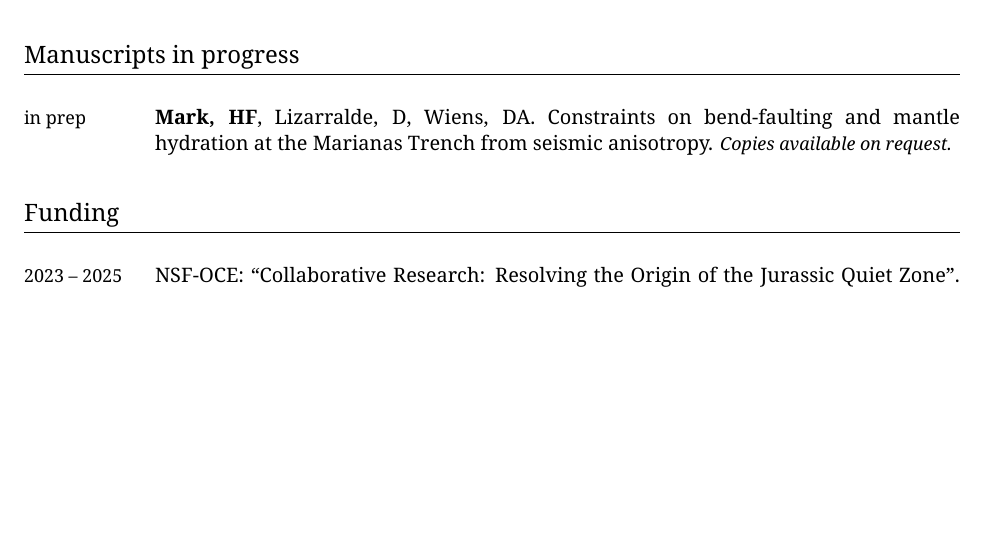
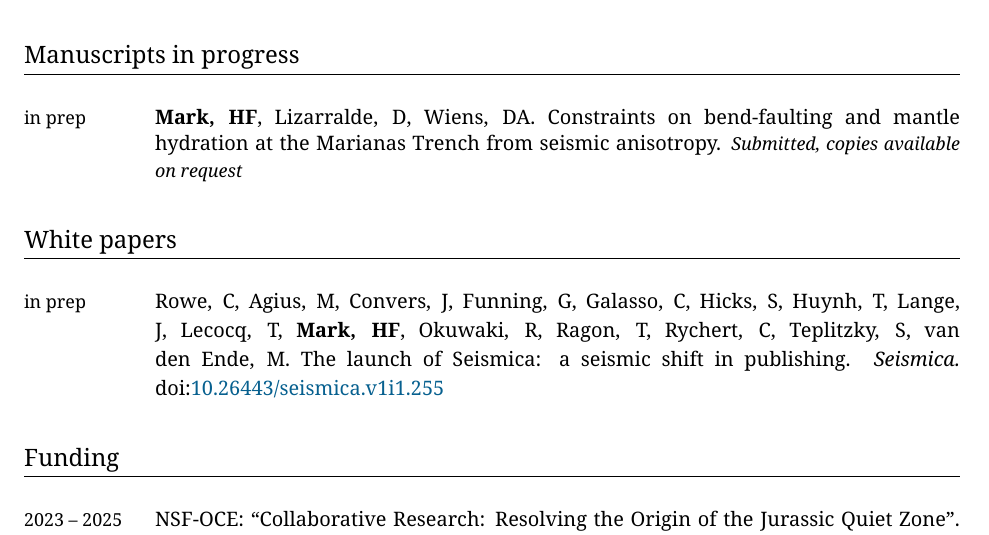
Before and after one commit to hfmark/cv, a LaTeX CV (hfmark_cv.tex): part of page 2 of 5 before the commit and part of page 2 of 6 after it, cut so that both start at the same text, the shorter picture padded with empty space. Compiled offline with XeLaTeX.

Commit message:
add seismica

```diff
--- a/hfmark_cv.tex
+++ b/hfmark_cv.tex
@@ -69,7 +69,7 @@
 \newcommand{\Ari}{Cortes Rivas, V}
 \newcommand{\JEst}{Estep, JD}
 \newcommand{\Patrickelder}{Shore, P}
-\newcommand{\Maeve}{Pourpoint, M}
+\newcommand{\Maeva}{Pourpoint, M}
 \newcommand{\PLin}{Lin, PP}
 \newcommand{\ESar}{Sarafian, EK}
 \newcommand{\ZMa}{Ma, Z}
@@ -77,8 +77,20 @@
 \newcommand{\Dion}{Heinz, DL}
 \newcommand{\Masako}{Tominaga, M}
 \newcommand{\WSage}{Sager, W}
-
-
+\newcommand{\CRowe}{Rowe, C}
+\newcommand{\MAgi}{Agius, M}
+\newcommand{\JConv}{Convers, J}
+\newcommand{\GFun}{Funning, G}
+\newcommand{\CGal}{Galasso, C}
+\newcommand{\SHic}{Hicks, S}
+\newcommand{\THuy}{Huynh, T}
+\newcommand{\JLan}{Lange, J}
+\newcommand{\TLec}{Lecocq, T}
+\newcommand{\ROku}{Okuwaki, R}
+\newcommand{\Thea}{Ragon, T}
+\newcommand{\CRyc}{Rychert, C}
+\newcommand{\STep}{Teplitzky, S}
+\newcommand{\MvdE}{van den Ende, M}
 
 
 % Template configuration
@@ -336,7 +348,19 @@
 \Year{in prep}  &
   \Me, \danl, \Doug.
   Constraints on bend-faulting and mantle hydration at the Marianas Trench from seismic anisotropy.
-  \small\emph{Copies available on request.}
+  \small\emph{Submitted, copies available on request}
+\end{EntriesTable}
+
+
+%%%%%%%%%%%%%%%%%%%%%%%%%%%%%%%%%%%%%%%%%%%%%%%%%%%%%%%%%%%%%%%%%%%%%%%%%%%%%%%
+\section{White papers}
+
+\begin{EntriesTable}
+\Year{in prep}  &
+  \CRowe, \MAgi, \JConv, \GFun, \CGal, \SHic, \THuy, \JLan, \TLec, \Me, \ROku, \Thea, \CRyc, \STep, \MvdE.
+  The launch of Seismica: a seismic shift in publishing.
+  \emph{Seismica.}
+  \DOI{10.26443/seismica.v1i1.255}
 \end{EntriesTable}
 
 
```
Also changed, not shown: hfmark_cv.tex (2 more changed lines).
